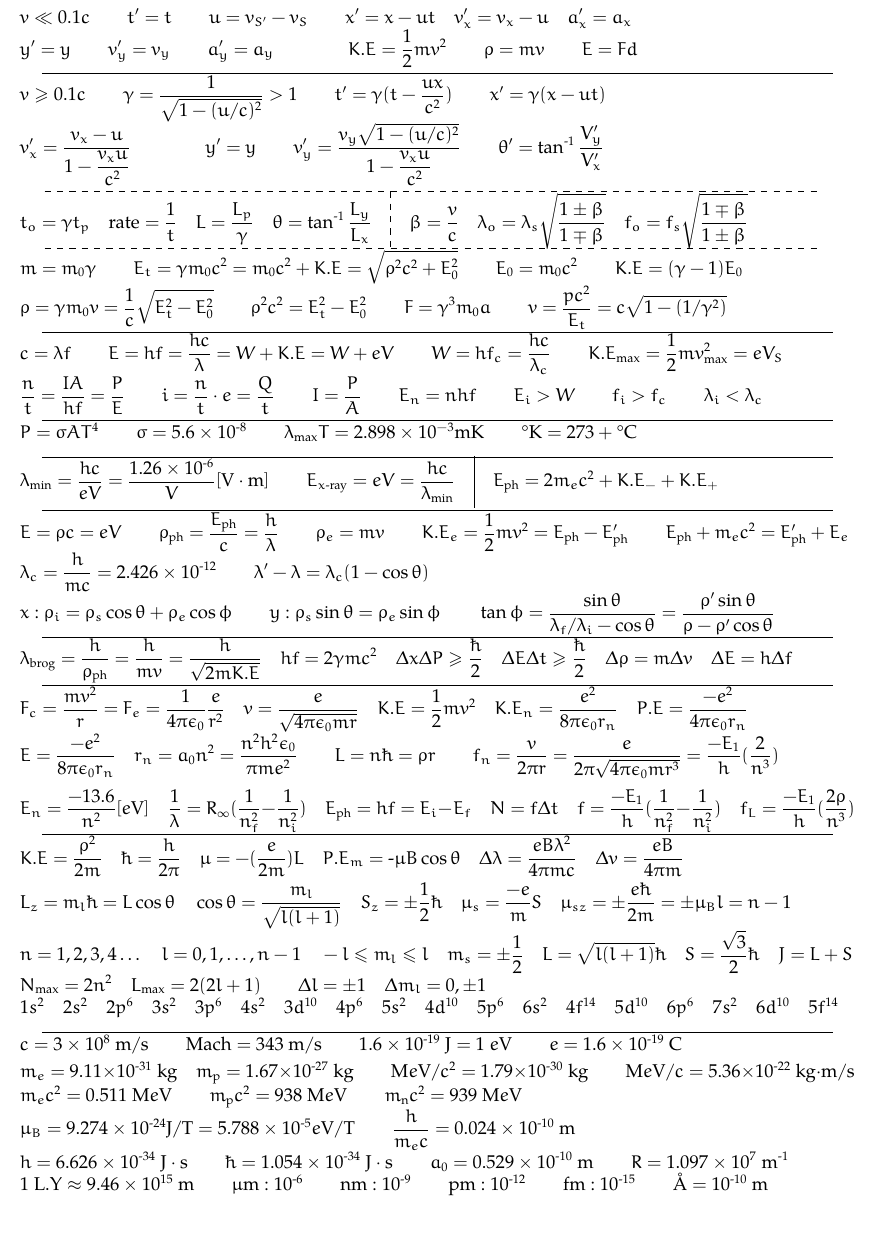
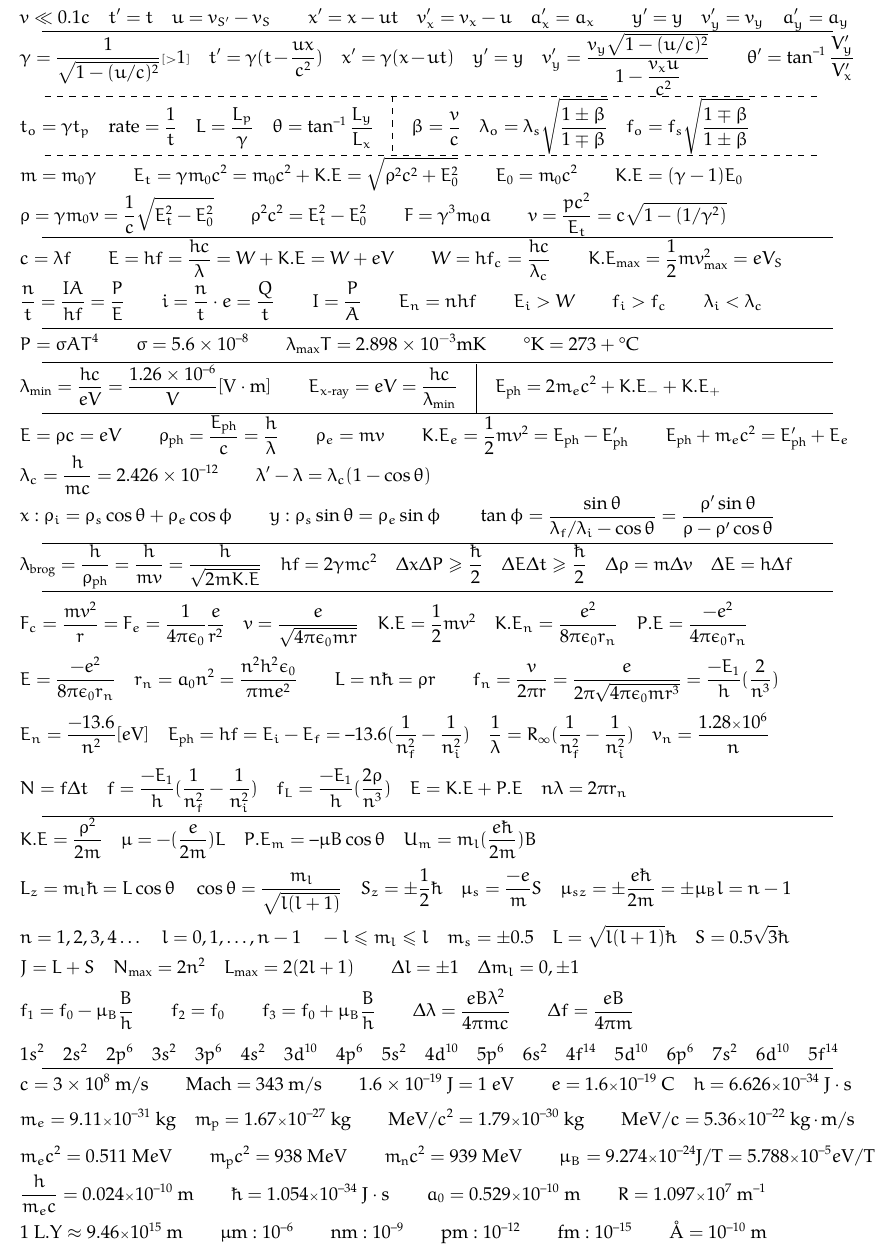
Before and after one commit to y-samy/acad, a LaTeX problem sheet (Undergraduate - Alexandria University/Level 1/Modern Physics/Givens/Final Exam/Final Givens.tex): part of the page, cut so that both start at the same text, the shorter picture padded with empty space. Compiled offline with pdfLaTeX.

Commit message:
Quite possibly the last commit ;)

```diff
--- a/Undergraduate - Alexandria University/Level 1/Modern Physics/Givens/Final Exam/Final Givens.tex
+++ b/Undergraduate - Alexandria University/Level 1/Modern Physics/Givens/Final Exam/Final Givens.tex
@@ -45,7 +45,7 @@ top=5mm,bottom=5mm}
 \usepackage{tablefootnote}
 
 % Short negative symbol in math mode (sub-zero mnemonic)
-\newcommand{\sz}{\text{-}}
+\newcommand{\sz}{\text{--}}
 
 % Clearer math
 \everymath{\displaystyle}
@@ -57,10 +57,10 @@ top=5mm,bottom=5mm}
 \newcommand{\slparallel}{\mathbin{\!/\mkern-5mu/\!}}
 
 % Times ten to the power of ...
-\newcommand{\tpowten}[1]{10^{#1}}
-\newcommand{\tnpowten}[1]{10^{\sz#1}}
-\newcommand{\ttpowten}[1]{\times 10^{#1}}
-\newcommand{\ttnpowten}[1]{\times 10^{\sz#1}}
+\newcommand{\powten}[1]{10^{#1}}
+\newcommand{\npowten}[1]{10^{\sz#1}}
+\newcommand{\tpowten}[1]{{\scriptstyle \times} 10^{#1}}
+\newcommand{\tnpowten}[1]{{\scriptstyle \times} 10^{\sz#1}}
 
 
 \begin{document}
@@ -69,13 +69,12 @@ top=5mm,bottom=5mm}
 \pagenumbering{gobble}
 
 % Setting the fontsize
-\fontsize{12}{12}\selectfont
+\fontsize{12}{14}\selectfont
 
 % Galilean Transformation
 \noindent
 $
-    v \ll 0.1c \qquad t^\prime = t \qquad u = v_{S^\prime} - v_S \qquad x^\prime = x - ut \quad v^\prime_x = v_x - u \quad a_x^\prime = a_x \\
-    y^\prime = y \qquad v^\prime_y = v_y \qquad a_y^\prime = a_y \qquad \qquad K.E = \frac{1}{2} mv^2 \qquad \rho = mv \qquad E = F d
+    v \ll 0.1c \quad t^\prime = t \quad u = v_{S^\prime} - v_S \qquad x^\prime = x - ut \quad v^\prime_x = v_x - u \quad a_x^\prime = a_x \qquad y^\prime = y \quad v^\prime_y = v_y \quad a_y^\prime = a_y\\[-8mm]
 $
 
 {\centering \rule{18cm}{0.4pt} \par}
@@ -83,8 +82,7 @@ $
 % Lorentz Transformation
 \noindent
 $
-    v \ge 0.1c \qquad \gamma = \frac{1}{\sqrt{1- (u/c)^2}} > 1 \qquad t^\prime = \gamma (t - \frac{ux}{c^2}) \qquad
-    x^\prime = \gamma(x - ut)\\ v^\prime_x = \frac{v_x - u}{1 - \displaystyle \frac{v_x u}{c^2} } \qquad \qquad  y^\prime = y \qquad v^\prime_y = \frac{v_y \sqrt{1-(u/c)^2}}{\displaystyle 1- \frac{v_x u}{c^2}} \qquad \theta^\prime = \tan^{\sz 1}{\frac{V_y^\prime}{V_x^\prime}} \\[-3mm]
+    \gamma = \frac{1}{\sqrt{1- (u/c)^2}} {\scriptstyle [>}1{\scriptstyle]} \quad t^\prime = \gamma (t - \frac{ux}{c^2}) \quad x^\prime = \gamma(x - ut) \quad  y^\prime = y \quad v^\prime_y = \frac{v_y \sqrt{1-(u/c)^2}}{\displaystyle 1- \frac{v_x u}{c^2}} \qquad \theta^\prime = \tan^{\sz 1}{\frac{V_y^\prime}{V_x^\prime}} \\[-5mm]
 $
 
 {\centering \hdashrule{18cm}{0.4pt}{4pt} \par}
@@ -146,9 +144,11 @@ $
 % Atomic Structure & Rydeberg
 \noindent
 $
-    F_c=\frac{mv^2}{r}=F_e=\frac{1}{4\pi\epsilon_0}\frac{e}{r^2}\quad v = \frac{e}{\sqrt{4\pi\epsilon_0mr}}\quad K.E = \frac{1}{2}mv^2\quad K.E_n = \frac{e^2}{8\pi\epsilon_0r_n}\quad P.E = \frac{-e^2}{4\pi\epsilon_0r_n} \\
+    \\[-3mm]
+    F_c=\frac{mv^2}{r}=F_e=\frac{1}{4\pi\epsilon_0}\frac{e}{r^2}\quad v = \frac{e}{\sqrt{4\pi\epsilon_0mr}}\quad K.E = \frac{1}{2}mv^2\quad K.E_n = \frac{e^2}{8\pi\epsilon_0r_n}\quad P.E = \frac{-e^2}{4\pi\epsilon_0r_n} \\[+2mm]
     E = \frac{-e^2}{8\pi\epsilon_0r_n} \quad r_n = a_0n^2=\frac{n^2h^2\epsilon_0}{\pi me^2} \qquad L = n \hslash = \rho r \qquad f_n = \frac{v}{2\pi r} = \frac{e}{2\pi\sqrt{4\pi\epsilon_0mr^3}} = \frac{-E_1}{h}(\frac{2}{n^3})\\[+2mm]
-    E_n = \frac{-13.6}{n^2} [e\text{V}] \quad \frac{1}{\lambda} = R_\infty(\frac{1}{n_f^2}-\frac{1}{n_i^2}) \quad E_\text{ph} = hf = E_i - E_f \quad N = f\Delta t \quad f = \frac{-E_1}{h}(\frac{1}{n_f^2}-\frac{1}{n_i^2}) \quad f_L = \frac{-E_1}{h}(\frac{2\rho}{n^3})
+    E_n = \frac{-13.6}{n^2} [e\text{V}] \quad E_\text{ph} = hf = E_i - E_f = \sz 13.6 (\frac{1}{n_f^2} - \frac{1}{n_i^2}) \quad \frac{1}{\lambda} = R_\infty(\frac{1}{n_f^2}-\frac{1}{n_i^2}) \quad v_n = \frac{1.28\tpowten{6}}{n} \\[+2mm]
+    N = f\Delta t \quad f = \frac{-E_1}{h}(\frac{1}{n_f^2}-\frac{1}{n_i^2}) \quad f_L = \frac{-E_1}{h}(\frac{2\rho}{n^3}) \quad E = K.E + P.E \quad n\lambda = 2\pi r_n
 $
 
 {\centering \rule{18cm}{0.4pt} \par}
@@ -156,11 +156,12 @@ $
 % Quantization, Zeeman, Energy Levels, etc...
 \noindent
 $
-    K.E = \frac{\rho^2}{2m} \quad  \hslash = \frac{h}{2\pi}\quad  \mu = -(\frac{e}{2m})L\quad P.E_m = \sz \mu B\cos{\theta}\quad  \Delta\lambda = \frac{eB\lambda^2}{4\pi mc} \quad \Delta v = \frac{eB}{4\pi m}\\[+1mm]
-    L_z = m_l\hslash = L\cos{\theta} \quad\cos{\theta} = \frac{m_l}{\sqrt{l(l+1)}}\quad S_z = \pm\frac{1}{2}\hslash \quad \mu_s = \frac{-e}{m}S \quad \mu_{sz} = \pm\frac{e\hslash}{2m}=\pm\mu_B l = n-1 \\
-    n = 1,2,3,4\dots\quad l = 0,1,\dots,n-1\quad -l\leq m_l\leq l\quad m_s = \pm\frac{1}{2} \quad  L = \sqrt{l(l+1)}\hslash \quad S = \frac{\sqrt{3}}{2} \hslash \quad J = L+S\\
-    N_{\text{max}} = 2n^2\quad L_{\text{max}} = 2(2l+1)\qquad \Delta l=\pm1\quad \Delta m_l=0,\pm1 \\
-    1s^2 \quad 2s^2 \quad 2p^6 \quad 3s^2 \quad 3p^6 \quad 4s^2 \quad 3d^{10} \quad 4p^6 \quad 5s^2 \quad 4d^{10} \quad 5p^6 \quad 6s^2 \quad 4f^{14} \quad 5d^{10} \quad 6p^6 \quad 7s^2 \quad 6d^{10} \quad 5f^{14}
+    K.E = \frac{\rho^2}{2m} \quad  \mu = -(\frac{e}{2m})L\quad P.E_m = \sz \mu B\cos{\theta} \quad U_m = m_l (\frac{e\hslash}{2m}) B \quad  \\[+2mm]
+    L_z = m_l\hslash = L\cos{\theta} \quad\cos{\theta} = \frac{m_l}{\sqrt{l(l+1)}}\quad S_z = \pm\frac{1}{2}\hslash \quad \mu_s = \frac{-e}{m}S \quad \mu_{sz} = \pm\frac{e\hslash}{2m}=\pm\mu_B l = n-1 \\[+2mm]
+    n = 1,2,3,4\dots\quad l = 0,1,\dots,n-1\quad -l\leq m_l\leq l\quad m_s = \pm 0.5 \quad  L = \sqrt{l(l+1)}\hslash \quad S = 0.5 \sqrt{3}\hslash \\[+2mm]
+    J = L+S \quad N_{\text{max}} = 2n^2\quad L_{\text{max}} = 2(2l+1)\qquad \Delta l=\pm1\quad \Delta m_l=0,\pm1 \\[+2mm]
+    f_1 = f_0 - \mu_B \frac{B}{h} \qquad f_2 = f_0 \qquad f_3 = f_0 + \mu_B \frac{B}{h} \qquad \Delta\lambda = \frac{eB\lambda^2}{4\pi mc} \qquad \Delta f = \frac{eB}{4\pi m} \\[+3mm]
+    1s^2 \quad 2s^2 \quad 2p^6 \quad 3s^2 \quad 3p^6 \quad 4s^2 \quad 3d^{10} \quad 4p^6 \quad 5s^2 \quad 4d^{10} \quad 5p^6 \quad 6s^2 \quad 4f^{14} \quad 5d^{10} \quad 6p^6 \quad 7s^2 \quad 6d^{10} \quad 5f^{14} \\[-8mm]
 $
 
 {\centering \rule{18cm}{0.4pt} \par}
@@ -169,11 +170,10 @@ $
 % Constants and Conversions
 \noindent
 $
-    c = 3 \times 10^8 \text{ m}/\text{s} \qquad \text{Mach} = 343 \text{ m}/\text{s} \qquad 1.6\times 10^{\sz 19}\text{ J} = 1 \ e\text{V} \qquad e = 1.6 \ttnpowten{19} \text{ C}\\[+1mm]
-    m_{e} = 9.11 \times 10^{\sz31} \text{ kg} \quad m_{\text{p}} = 1.67 \times 10^{\sz27} \text{ kg} \qquad \text{M}e\text{V}/c^2 = 1.79 \times 10^{\sz30} \text{ kg} \qquad \text{M}e\text{V}/c = 5.36 \times 10^{\sz22} \text{ kg}\cdot\text{m}/\text{s} \\
-    m_e c^2 = 0.511 \text{ M}e\text{V} \qquad m_\text{p}c^2 = 938 \text{ M}e\text{V} \qquad m_\text{n}c^2 = 939 \text{ M}e\text{V}\\
-    \mu_B = 9.274 \ttnpowten{24} \text{J}/\text{T} = 5.788 \ttnpowten{5} e\text{V}/ \text{T} \qquad \frac{h}{m_e c} = 0.024 \ttnpowten{10} \text{ m}\\
-    h = 6.626 \ttnpowten{34} \text{ J} \cdot \text{s} \qquad \hslash = 1.054 \ttnpowten{34} \text{ J} \cdot \text{s} \qquad a_0 = 0.529 \ttnpowten{10} \text{ m} \qquad R = 1.097\ttpowten{7} \text{ m}^{\sz1}\\
-    1 \text{ L.Y} \approx 9.46 \ttpowten{15} \text{ m} \qquad \mu\text{m}: \tnpowten{6} \qquad \text{nm} : \tnpowten{9} \qquad \text{pm} : \tnpowten{12} \qquad \text{fm} : \tnpowten{15} \qquad \text{\AA} = 10^{\sz10} \text{ m}\\
+    c = 3 \times 10^8 \text{ m}/\text{s} \qquad \text{Mach} = 343 \text{ m}/\text{s} \qquad 1.6\times 10^{\sz 19}\text{ J} = 1 \ e\text{V} \qquad e = 1.6 \tnpowten{19} \text{ C} \quad h = 6.626 \tnpowten{34} \text{ J} \cdot \text{s}\\[+3mm]
+    m_{e} = 9.11 \tnpowten{31} \text{ kg} \quad m_{\text{p}} = 1.67 \tnpowten{27} \text{ kg} \qquad \text{M}e\text{V}/c^2 = 1.79 \tnpowten{30} \text{ kg} \qquad \text{M}e\text{V}/c = 5.36 \tnpowten{22} \text{ kg}\cdot\text{m}/\text{s} \\[+3mm]
+    m_e c^2 = 0.511 \text{ M}e\text{V} \qquad m_\text{p}c^2 = 938 \text{ M}e\text{V} \qquad m_\text{n}c^2 = 939 \text{ M}e\text{V} \qquad \mu_B = 9.274 \tnpowten{24} \text{J}/\text{T} = 5.788 \tnpowten{5} e\text{V}/ \text{T} \\[+1mm]
+    \frac{h}{m_e c} = 0.024 \tnpowten{10} \text{ m} \qquad \hslash = 1.054 \tnpowten{34} \text{ J} \cdot \text{s} \qquad a_0 = 0.529 \tnpowten{10} \text{ m} \qquad R = 1.097\tpowten{7} \text{ m}^{\sz1} \\[+1mm]
+    1 \text{ L.Y} \approx 9.46 \tpowten{15} \text{ m} \qquad \mu\text{m}: \npowten{6} \qquad \text{nm} : \npowten{9} \qquad \text{pm} : \npowten{12} \qquad \text{fm} : \npowten{15} \qquad \text{\AA} = 10^{\sz10} \text{ m}\\
 $
 \end{document}
```
Also changed, not shown: Undergraduate - Alexandria University/Level 1/Modern Physics/Givens/Final Exam/Final Givens.pdf, Undergraduate - Alexandria University/Level 1/Modern Physics/Givens/Final Exam/Final Givens.tex (6 more changed lines).
